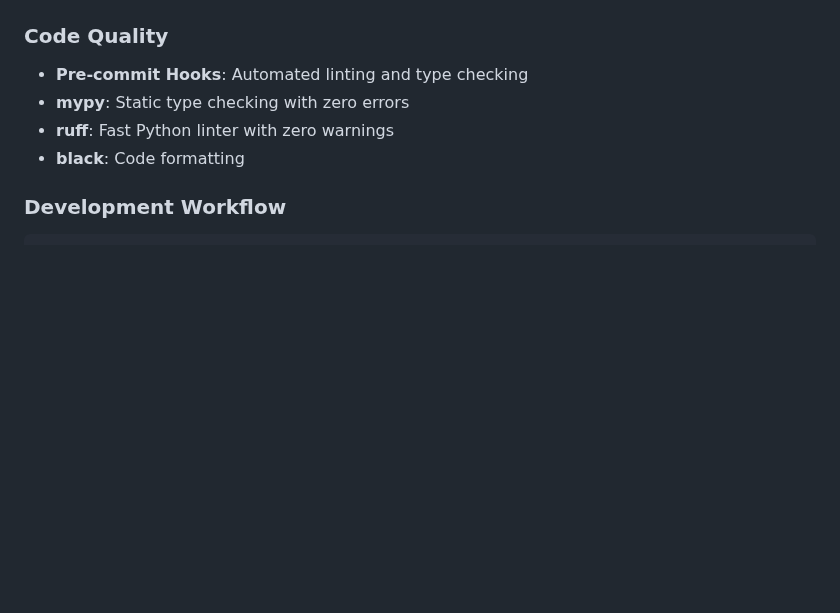
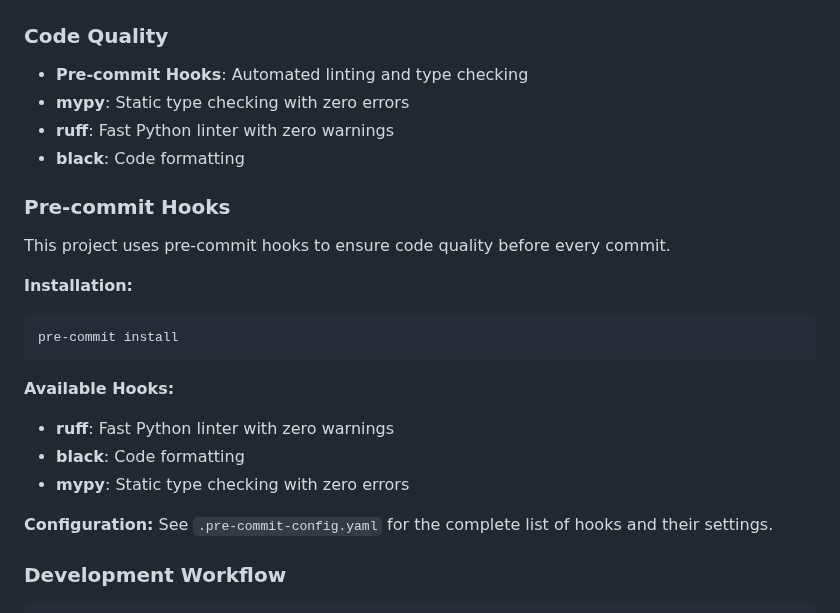
Before and after one commit to triciaward/fast-api-template, a Markdown page: README.md, the part around the change. Drawn GitHub-style; blank space fills up the shorter version.

Commit message:
Add pre-commit hooks documentation to README to fix CI test

````diff
--- a/README.md
+++ b/README.md
@@ -243,6 +243,21 @@ services:
 - **ruff**: Fast Python linter with zero warnings
 - **black**: Code formatting
 
+### Pre-commit Hooks
+This project uses pre-commit hooks to ensure code quality before every commit.
+
+**Installation:**
+```bash
+pre-commit install
+```
+
+**Available Hooks:**
+- **ruff**: Fast Python linter with zero warnings
+- **black**: Code formatting
+- **mypy**: Static type checking with zero errors
+
+**Configuration:** See `.pre-commit-config.yaml` for the complete list of hooks and their settings.
+
 ### Development Workflow
 ```bash
 # Install pre-commit hooks
````
